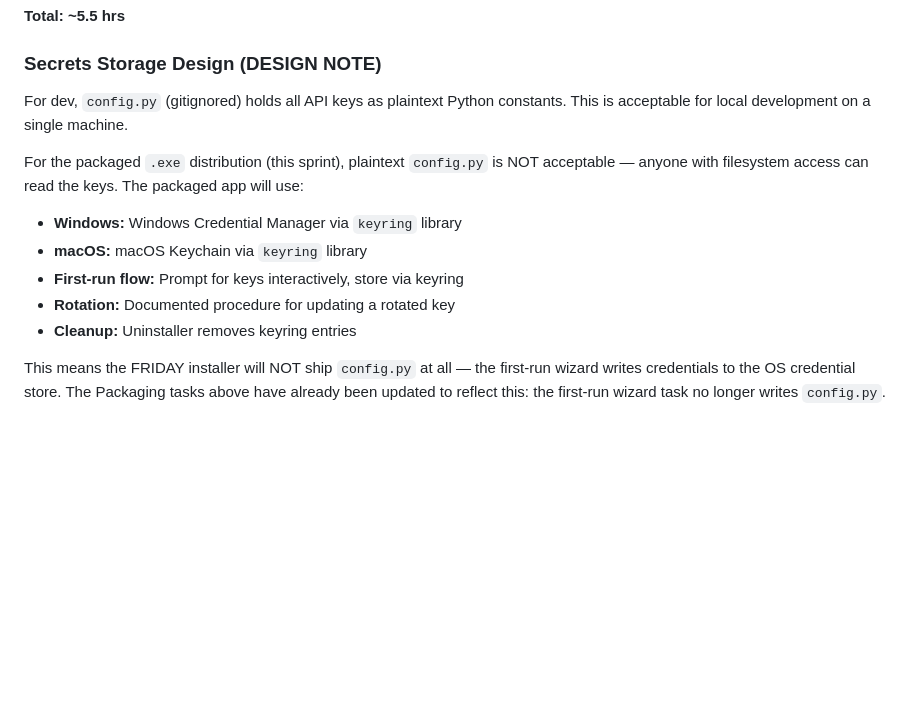
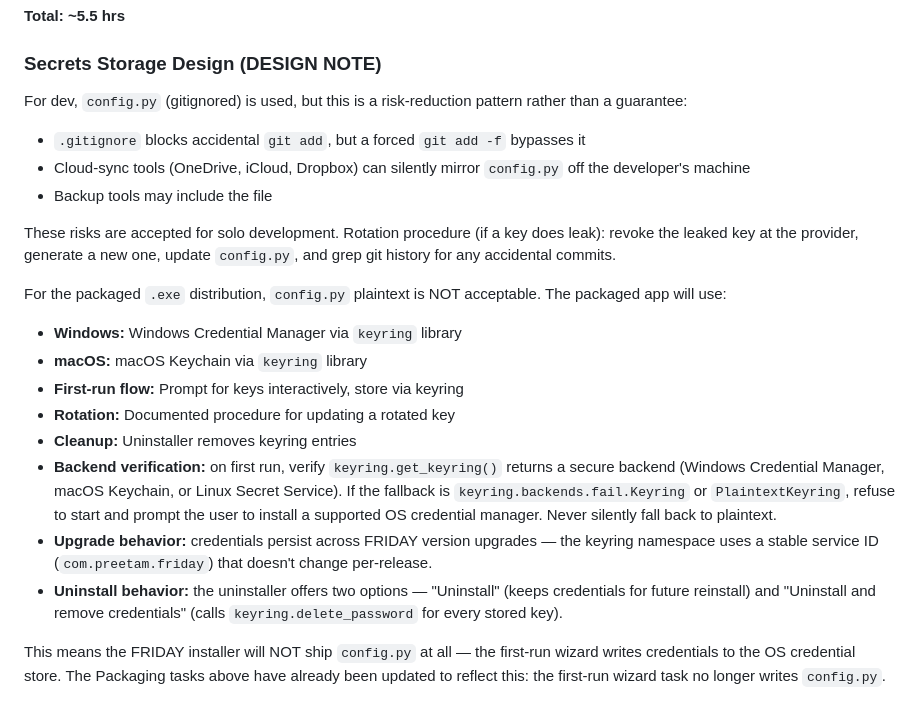
Before and after one commit to pdonepud/FRIDAY, a Markdown page: docs/sprint10.md, the part around the change. Drawn GitHub-style; blank space fills up the shorter version.

Commit message:
docs: strengthen security design (keyring safety, hosts-file backup lifecycle, wellness file perms)

```diff
--- a/docs/sprint10.md
+++ b/docs/sprint10.md
@@ -68,15 +68,24 @@ By the end of this sprint FRIDAY should be something someone else can install an
 
 ### Secrets Storage Design (DESIGN NOTE)
 
-For dev, `config.py` (gitignored) holds all API keys as plaintext Python constants. This is acceptable for local development on a single machine.
+For dev, `config.py` (gitignored) is used, but this is a risk-reduction pattern rather than a guarantee:
 
-For the packaged `.exe` distribution (this sprint), plaintext `config.py` is NOT acceptable — anyone with filesystem access can read the keys. The packaged app will use:
+- `.gitignore` blocks accidental `git add`, but a forced `git add -f` bypasses it
+- Cloud-sync tools (OneDrive, iCloud, Dropbox) can silently mirror `config.py` off the developer's machine
+- Backup tools may include the file
+
+These risks are accepted for solo development. Rotation procedure (if a key does leak): revoke the leaked key at the provider, generate a new one, update `config.py`, and grep git history for any accidental commits.
+
+For the packaged `.exe` distribution, `config.py` plaintext is NOT acceptable. The packaged app will use:
 
 - **Windows:** Windows Credential Manager via `keyring` library
 - **macOS:** macOS Keychain via `keyring` library
 - **First-run flow:** Prompt for keys interactively, store via keyring
 - **Rotation:** Documented procedure for updating a rotated key
 - **Cleanup:** Uninstaller removes keyring entries
+- **Backend verification:** on first run, verify `keyring.get_keyring()` returns a secure backend (Windows Credential Manager, macOS Keychain, or Linux Secret Service). If the fallback is `keyring.backends.fail.Keyring` or `PlaintextKeyring`, refuse to start and prompt the user to install a supported OS credential manager. Never silently fall back to plaintext.
+- **Upgrade behavior:** credentials persist across FRIDAY version upgrades — the keyring namespace uses a stable service ID (`com.preetam.friday`) that doesn't change per-release.
+- **Uninstall behavior:** the uninstaller offers two options — "Uninstall" (keeps credentials for future reinstall) and "Uninstall and remove credentials" (calls `keyring.delete_password` for every stored key).
 
 This means the FRIDAY installer will NOT ship `config.py` at all — the first-run wizard writes credentials to the OS credential store. The Packaging tasks above have already been updated to reflect this: the first-run wizard task no longer writes `config.py`.
 
```
Also changed, not shown: docs/sprint8.md (+9 -5 lines), docs/sprint9.md (+16 -1 lines).
